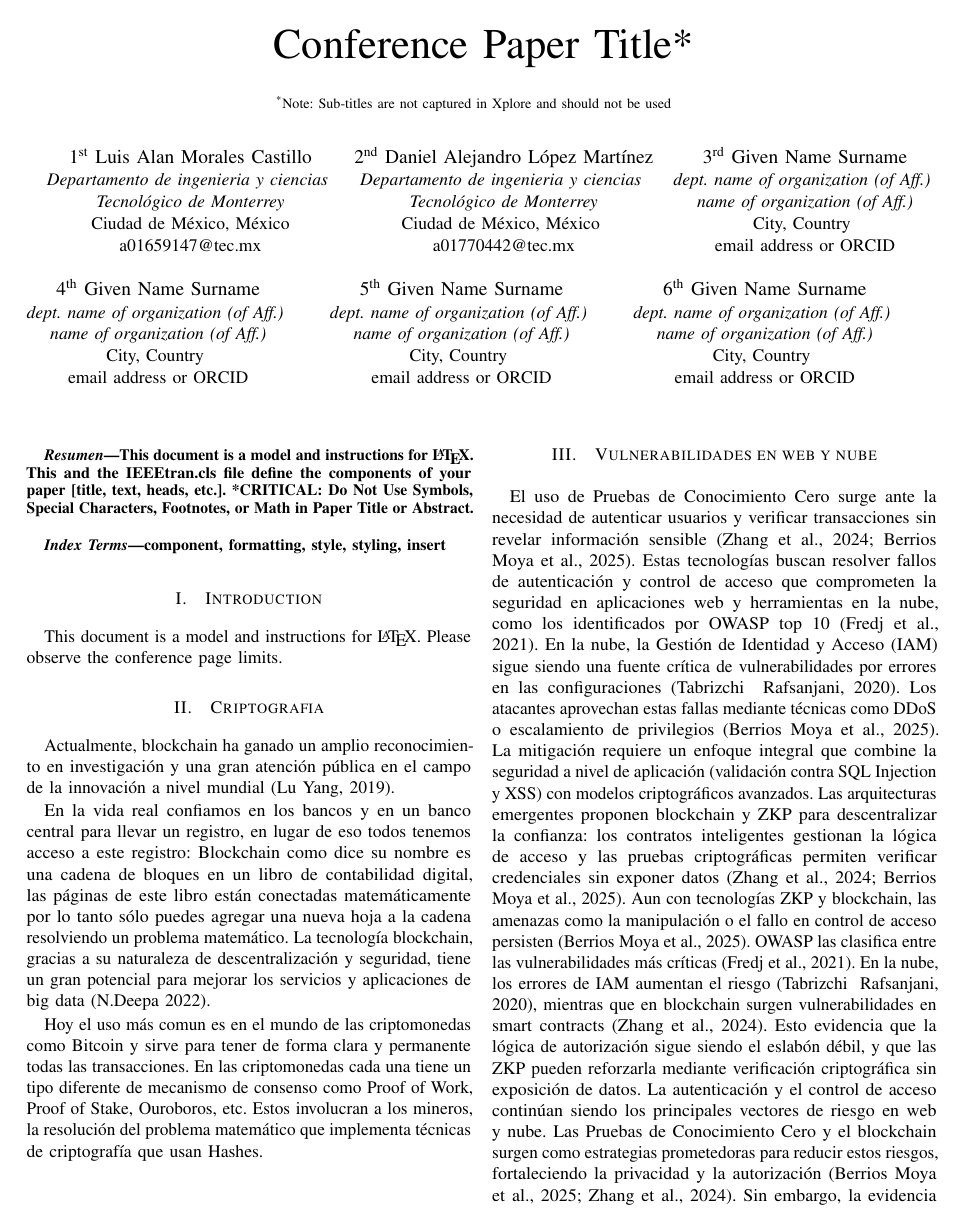
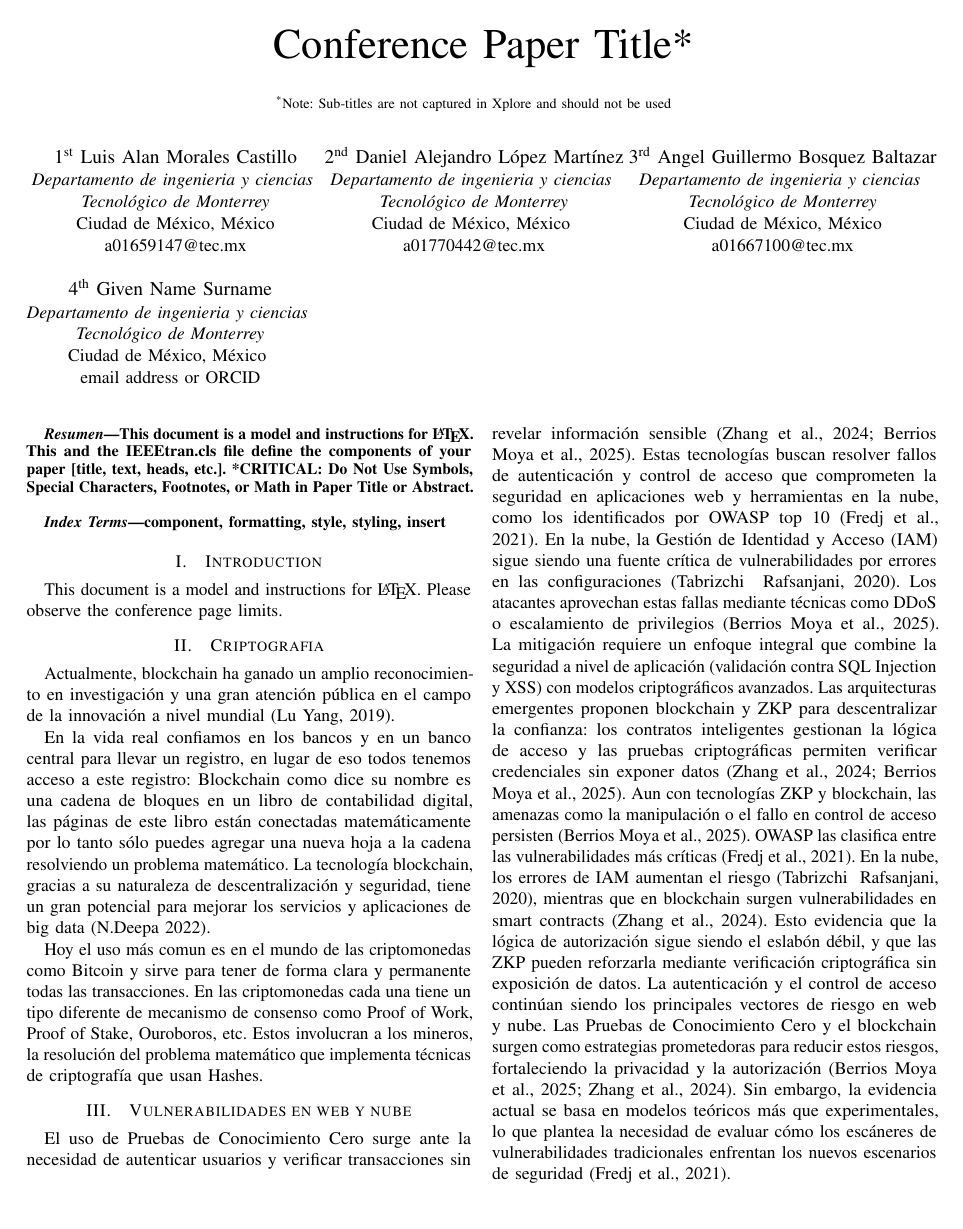
Before and after one commit to Danialloma/IA_Textos_cientificos, a LaTeX paper (articulo.tex): page 1 of 2. Compiled offline with pdfLaTeX; a missing font is replaced by an installed copy or a similar font; a LaTeX package or settings file that is missing is left out.

Commit message:
Update articulo.tex

```diff
--- a/articulo.tex
+++ b/articulo.tex
@@ -35,28 +35,16 @@ a01659147@tec.mx}
 Ciudad de México, México \\
 a01770442@tec.mx}
 \and
-\IEEEauthorblockN{3\textsuperscript{rd} Given Name Surname}
-\IEEEauthorblockA{\textit{dept. name of organization (of Aff.)} \\
-\textit{name of organization (of Aff.)}\\
-City, Country \\
-email address or ORCID}
+\IEEEauthorblockN{3\textsuperscript{rd} Angel Guillermo Bosquez Baltazar}
+\IEEEauthorblockA{\textit{Departamento de ingenieria y ciencias} \\
+\textit{Tecnológico de Monterrey}\\
+Ciudad de México, México\\
+a01667100@tec.mx}
 \and
 \IEEEauthorblockN{4\textsuperscript{th} Given Name Surname}
-\IEEEauthorblockA{\textit{dept. name of organization (of Aff.)} \\
-\textit{name of organization (of Aff.)}\\
-City, Country \\
-email address or ORCID}
-\and
-\IEEEauthorblockN{5\textsuperscript{th} Given Name Surname}
-\IEEEauthorblockA{\textit{dept. name of organization (of Aff.)} \\
-\textit{name of organization (of Aff.)}\\
-City, Country \\
-email address or ORCID}
-\and
-\IEEEauthorblockN{6\textsuperscript{th} Given Name Surname}
-\IEEEauthorblockA{\textit{dept. name of organization (of Aff.)} \\
-\textit{name of organization (of Aff.)}\\
-City, Country \\
+\IEEEauthorblockA{\textit{Departamento de ingenieria y ciencias} \\
+\textit{Tecnológico de Monterrey}\\
+Ciudad de México, México \\
 email address or ORCID}
 }
 
```
